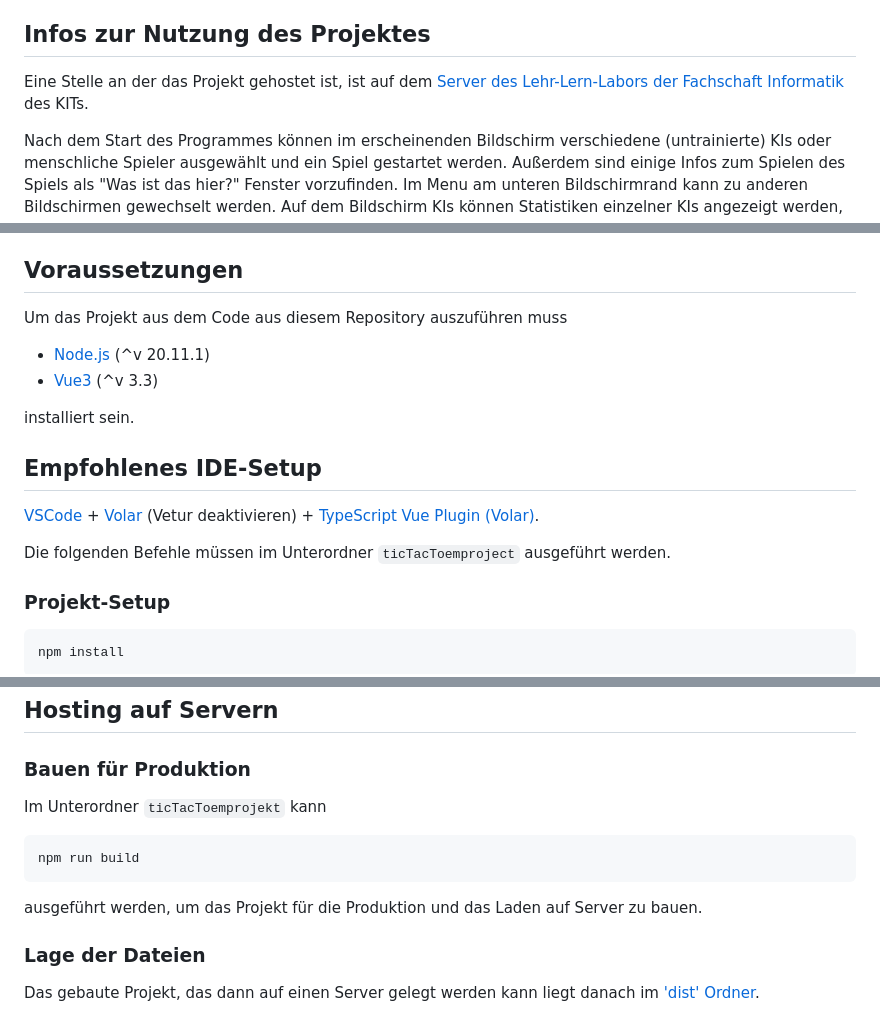
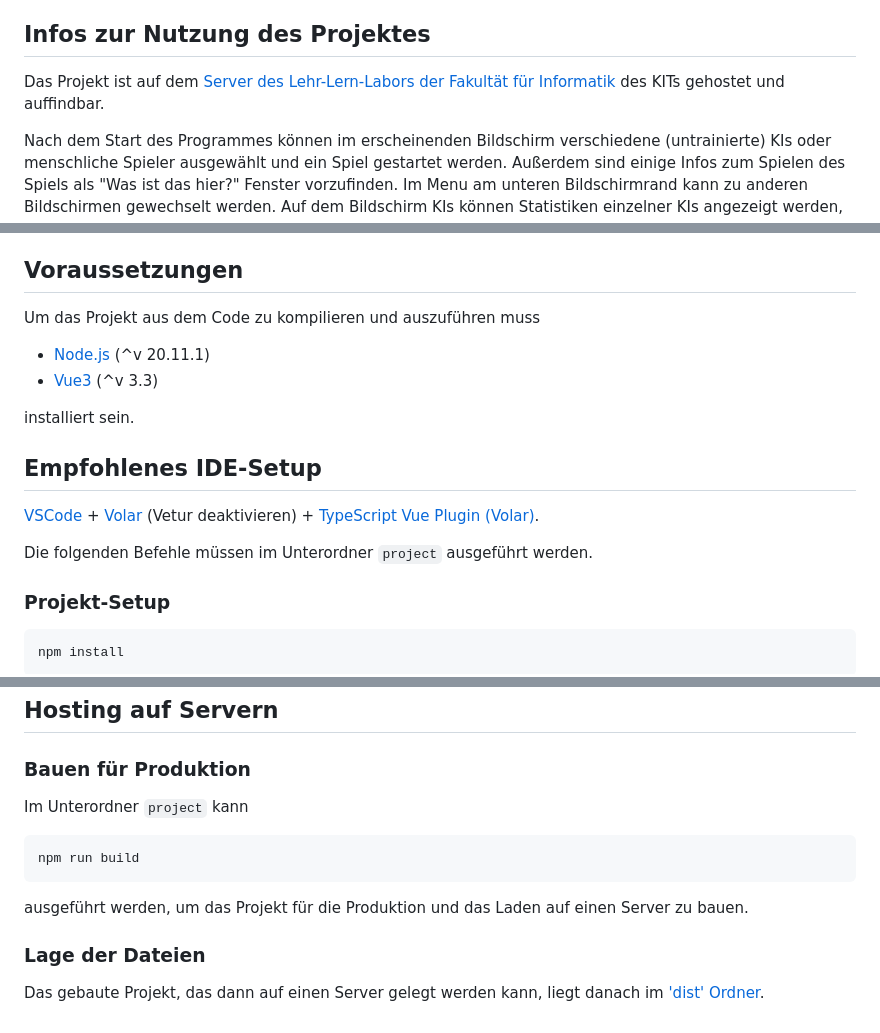
Before and after one commit to idlaviV/TIKTacToe, a Markdown page: README.md, 3 parts joined by grey strips. Drawn GitHub-style.

````diff
--- a/README.md
+++ b/README.md
@@ -28,7 +28,7 @@ den Lernprozess abbildet.
 
 ## Infos zur Nutzung des Projektes
 
-Eine Stelle an der das Projekt gehostet ist, ist auf dem [Server des Lehr-Lern-Labors der Fachschaft Informatik](https://files.lehr-lern-labor.info/tictactoe) des KITs.
+Das Projekt ist auf dem [Server des Lehr-Lern-Labors der Fakultät für Informatik](https://files.lehr-lern-labor.info/tictactoe) des KITs gehostet und auffindbar.
 
 Nach dem Start des Programmes können im erscheinenden Bildschirm verschiedene (untrainierte) KIs oder menschliche Spieler ausgewählt und ein Spiel gestartet werden.
 Außerdem sind einige Infos zum Spielen des Spiels als "Was ist das hier?" Fenster vorzufinden.
@@ -42,7 +42,7 @@ Nach dem Belohnen der KIs werden die Gewichte der KI, welche sich geändert habe
 
 ## Voraussetzungen
 
-Um das Projekt aus dem Code aus diesem Repository auszuführen muss
+Um das Projekt aus dem Code zu kompilieren und auszuführen muss
 
 * [Node.js](https://nodejs.org/en/download) (^v 20.11.1)
 * [Vue3](https://vuejs.org/guide/quick-start.html) (^v 3.3)
@@ -53,7 +53,7 @@ installiert sein.
 
 [VSCode](https://code.visualstudio.com/) + [Volar](https://marketplace.visualstudio.com/items?itemName=Vue.volar) (Vetur deaktivieren) + [TypeScript Vue Plugin (Volar)](https://marketplace.visualstudio.com/items?itemName=Vue.vscode-typescript-vue-plugin).
 
-Die folgenden Befehle müssen im Unterordner `ticTacToemproject` ausgeführt werden.
+Die folgenden Befehle müssen im Unterordner `project` ausgeführt werden.
 
 ### Projekt-Setup
 
@@ -83,14 +83,14 @@ npm run coverage
 
 ### Bauen für Produktion
 
-Im Unterordner `ticTacToemprojekt` kann
+Im Unterordner `project` kann
 
 ```sh
 npm run build
 ```
 
-ausgeführt werden, um das Projekt für die Produktion und das Laden auf Server zu bauen.
+ausgeführt werden, um das Projekt für die Produktion und das Laden auf einen Server zu bauen.
 
 ### Lage der Dateien
 
-Das gebaute Projekt, das dann auf einen Server gelegt werden kann liegt danach im ['dist' Ordner](../ticTacToeamprojekt/ticTacToemproject/dist/index.html).
+Das gebaute Projekt, das dann auf einen Server gelegt werden kann, liegt danach im ['dist' Ordner](../ticTacToeamprojekt/ticTacToemproject/dist/index.html).
````
